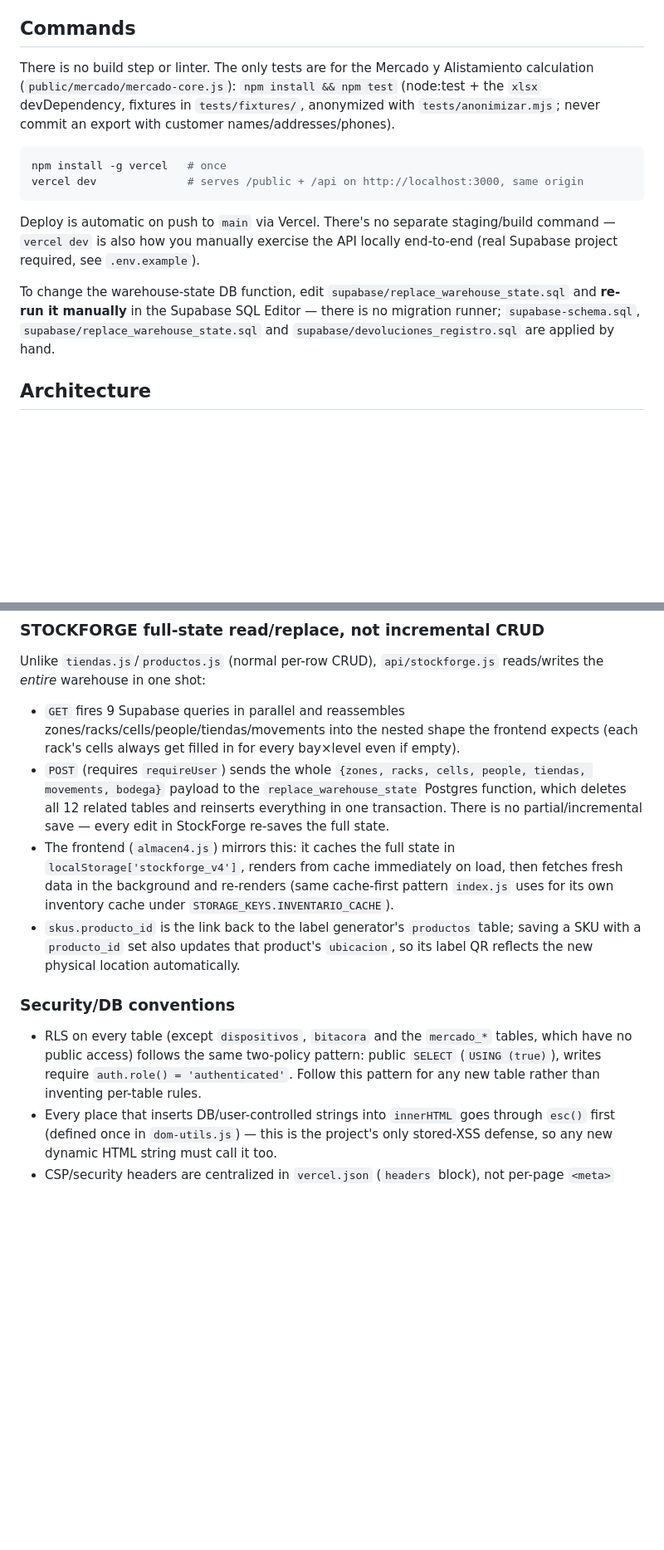
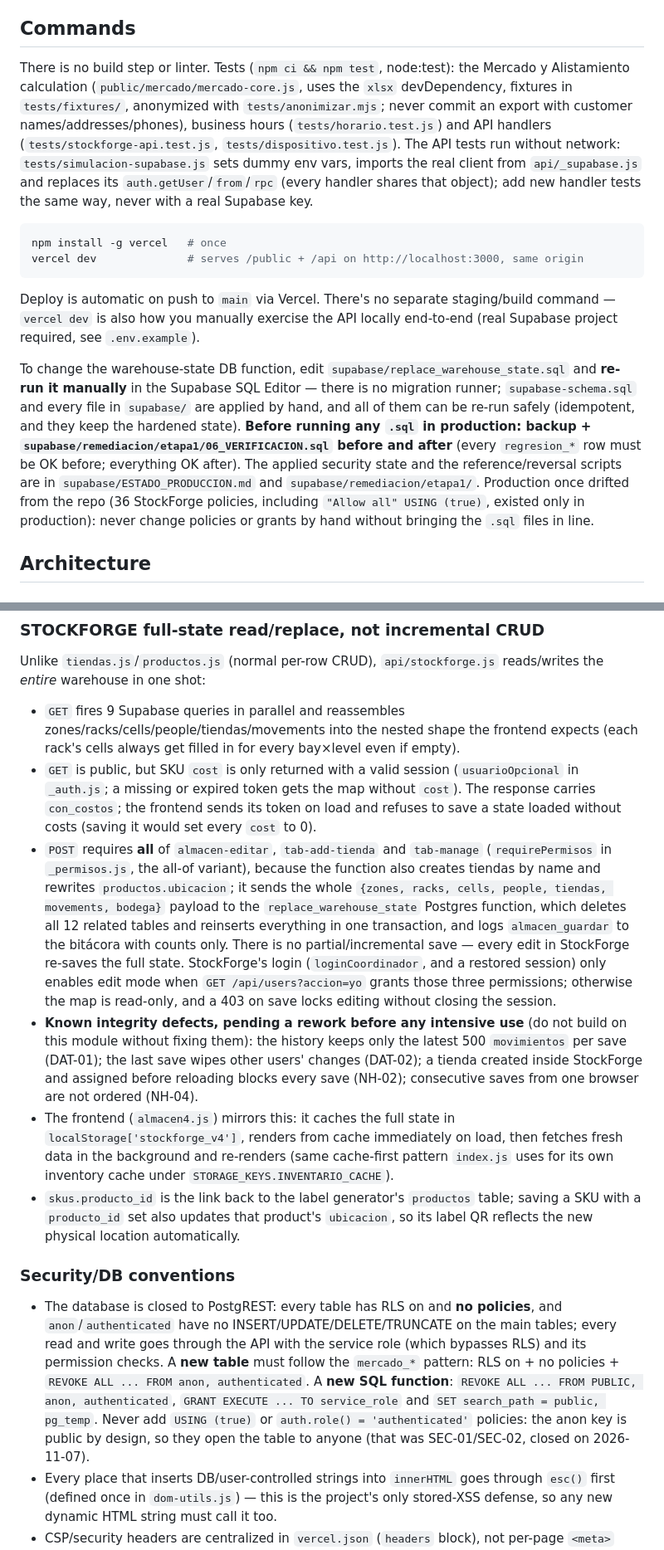
Before and after one commit to KeneQuirosM/Effi-Etiquetas, a Markdown page: CLAUDE.md, 2 parts joined by grey strips. Shown at 83% size. Rendered like a GitHub page; blank space fills up the shorter version.

````diff
--- a/CLAUDE.md
+++ b/CLAUDE.md
@@ -8,7 +8,7 @@ Efficommerce — Sistema de Logística Interna: a suite of 5 independent web too
 
 ## Commands
 
-There is no build step or linter. The only tests are for the Mercado y Alistamiento calculation (`public/mercado/mercado-core.js`): `npm install && npm test` (node:test + the `xlsx` devDependency, fixtures in `tests/fixtures/`, anonymized with `tests/anonimizar.mjs`; never commit an export with customer names/addresses/phones).
+There is no build step or linter. Tests (`npm ci && npm test`, node:test): the Mercado y Alistamiento calculation (`public/mercado/mercado-core.js`, uses the `xlsx` devDependency, fixtures in `tests/fixtures/`, anonymized with `tests/anonimizar.mjs`; never commit an export with customer names/addresses/phones), business hours (`tests/horario.test.js`) and API handlers (`tests/stockforge-api.test.js`, `tests/dispositivo.test.js`). The API tests run without network: `tests/simulacion-supabase.js` sets dummy env vars, imports the real client from `api/_supabase.js` and replaces its `auth.getUser`/`from`/`rpc` (every handler shares that object); add new handler tests the same way, never with a real Supabase key.
 
 ```bash
 npm install -g vercel   # once
@@ -17,7 +17,7 @@ vercel dev              # serves /public + /api on http://localhost:3000, same o
 
 Deploy is automatic on push to `main` via Vercel. There's no separate staging/build command — `vercel dev` is also how you manually exercise the API locally end-to-end (real Supabase project required, see `.env.example`).
 
-To change the warehouse-state DB function, edit `supabase/replace_warehouse_state.sql` and **re-run it manually** in the Supabase SQL Editor — there is no migration runner; `supabase-schema.sql`, `supabase/replace_warehouse_state.sql` and `supabase/devoluciones_registro.sql` are applied by hand.
+To change the warehouse-state DB function, edit `supabase/replace_warehouse_state.sql` and **re-run it manually** in the Supabase SQL Editor — there is no migration runner; `supabase-schema.sql` and every file in `supabase/` are applied by hand, and all of them can be re-run safely (idempotent, and they keep the hardened state). **Before running any `.sql` in production: backup + `supabase/remediacion/etapa1/06_VERIFICACION.sql` before and after** (every `regresion_*` row must be OK before; everything OK after). The applied security state and the reference/reversal scripts are in `supabase/ESTADO_PRODUCCION.md` and `supabase/remediacion/etapa1/`. Production once drifted from the repo (36 StockForge policies, including `"Allow all" USING (true)`, existed only in production): never change policies or grants by hand without bringing the `.sql` files in line.
 
 ## Architecture
 
@@ -66,13 +66,15 @@ try {
 
 Unlike `tiendas.js`/`productos.js` (normal per-row CRUD), `api/stockforge.js` reads/writes the *entire* warehouse in one shot:
 - `GET` fires 9 Supabase queries in parallel and reassembles zones/racks/cells/people/tiendas/movements into the nested shape the frontend expects (each rack's cells always get filled in for every bay×level even if empty).
-- `POST` (requires `requireUser`) sends the whole `{zones, racks, cells, people, tiendas, movements, bodega}` payload to the `replace_warehouse_state` Postgres function, which deletes all 12 related tables and reinserts everything in one transaction. There is no partial/incremental save — every edit in StockForge re-saves the full state.
+- `GET` is public, but SKU `cost` is only returned with a valid session (`usuarioOpcional` in `_auth.js`; a missing or expired token gets the map without `cost`). The response carries `con_costos`; the frontend sends its token on load and refuses to save a state loaded without costs (saving it would set every `cost` to 0).
+- `POST` requires **all** of `almacen-editar`, `tab-add-tienda` and `tab-manage` (`requirePermisos` in `_permisos.js`, the all-of variant), because the function also creates tiendas by name and rewrites `productos.ubicacion`; it sends the whole `{zones, racks, cells, people, tiendas, movements, bodega}` payload to the `replace_warehouse_state` Postgres function, which deletes all 12 related tables and reinserts everything in one transaction, and logs `almacen_guardar` to the bitácora with counts only. There is no partial/incremental save — every edit in StockForge re-saves the full state. StockForge's login (`loginCoordinador`, and a restored session) only enables edit mode when `GET /api/users?accion=yo` grants those three permissions; otherwise the map is read-only, and a 403 on save locks editing without closing the session.
+- **Known integrity defects, pending a rework before any intensive use** (do not build on this module without fixing them): the history keeps only the latest 500 `movimientos` per save (DAT-01); the last save wipes other users' changes (DAT-02); a tienda created inside StockForge and assigned before reloading blocks every save (NH-02); consecutive saves from one browser are not ordered (NH-04).
 - The frontend (`almacen4.js`) mirrors this: it caches the full state in `localStorage['stockforge_v4']`, renders from cache immediately on load, then fetches fresh data in the background and re-renders (same cache-first pattern `index.js` uses for its own inventory cache under `STORAGE_KEYS.INVENTARIO_CACHE`).
 - `skus.producto_id` is the link back to the label generator's `productos` table; saving a SKU with a `producto_id` set also updates that product's `ubicacion`, so its label QR reflects the new physical location automatically.
 
 ### Security/DB conventions
 
-- RLS on every table (except `dispositivos`, `bitacora` and the `mercado_*` tables, which have no public access) follows the same two-policy pattern: public `SELECT` (`USING (true)`), writes require `auth.role() = 'authenticated'`. Follow this pattern for any new table rather than inventing per-table rules.
+- The database is closed to PostgREST: every table has RLS on and **no policies**, and `anon`/`authenticated` have no INSERT/UPDATE/DELETE/TRUNCATE on the main tables; every read and write goes through the API with the service role (which bypasses RLS) and its permission checks. A **new table** must follow the `mercado_*` pattern: RLS on + no policies + `REVOKE ALL ... FROM anon, authenticated`. A **new SQL function**: `REVOKE ALL ... FROM PUBLIC, anon, authenticated`, `GRANT EXECUTE ... TO service_role` and `SET search_path = public, pg_temp`. Never add `USING (true)` or `auth.role() = 'authenticated'` policies: the anon key is public by design, so they open the table to anyone (that was SEC-01/SEC-02, closed on 2026-11-07).
 - Every place that inserts DB/user-controlled strings into `innerHTML` goes through `esc()` first (defined once in `dom-utils.js`) — this is the project's only stored-XSS defense, so any new dynamic HTML string must call it too.
 - CSP/security headers are centralized in `vercel.json` (`headers` block), not per-page `<meta>` tags. If you add a new CDN script/stylesheet/font, you must add its origin to the relevant CSP directive there or it will be silently blocked in production.
 - `manifiesto.js` and `devoluciones.js` are client-side, no database (except: `devoluciones.js`'s "Exportar devueltas" also POSTs the marked guías to `/api/devoluciones`, which records them once each in `devoluciones_registro` with the day's date; the coordinator panel's "Devoluciones" tab in `index.js` reads daily counts via `GET /api/devoluciones` and groups them by week/month client-side) — they parse uploaded Excel (SheetJS `xlsx`, loaded from `cdn.sheetjs.com`) and PDF (`pdf.js` + `Tesseract.js` OCR, from `cdnjs.cloudflare.com`/`cdn.jsdelivr.net`) entirely in the browser. Check `vercel.json`'s CSP whitelist before adding another CDN dependency.
````
Also changed, not shown: other parts of CLAUDE.md (+2 -2 lines), README.md (+13 -7 lines).
